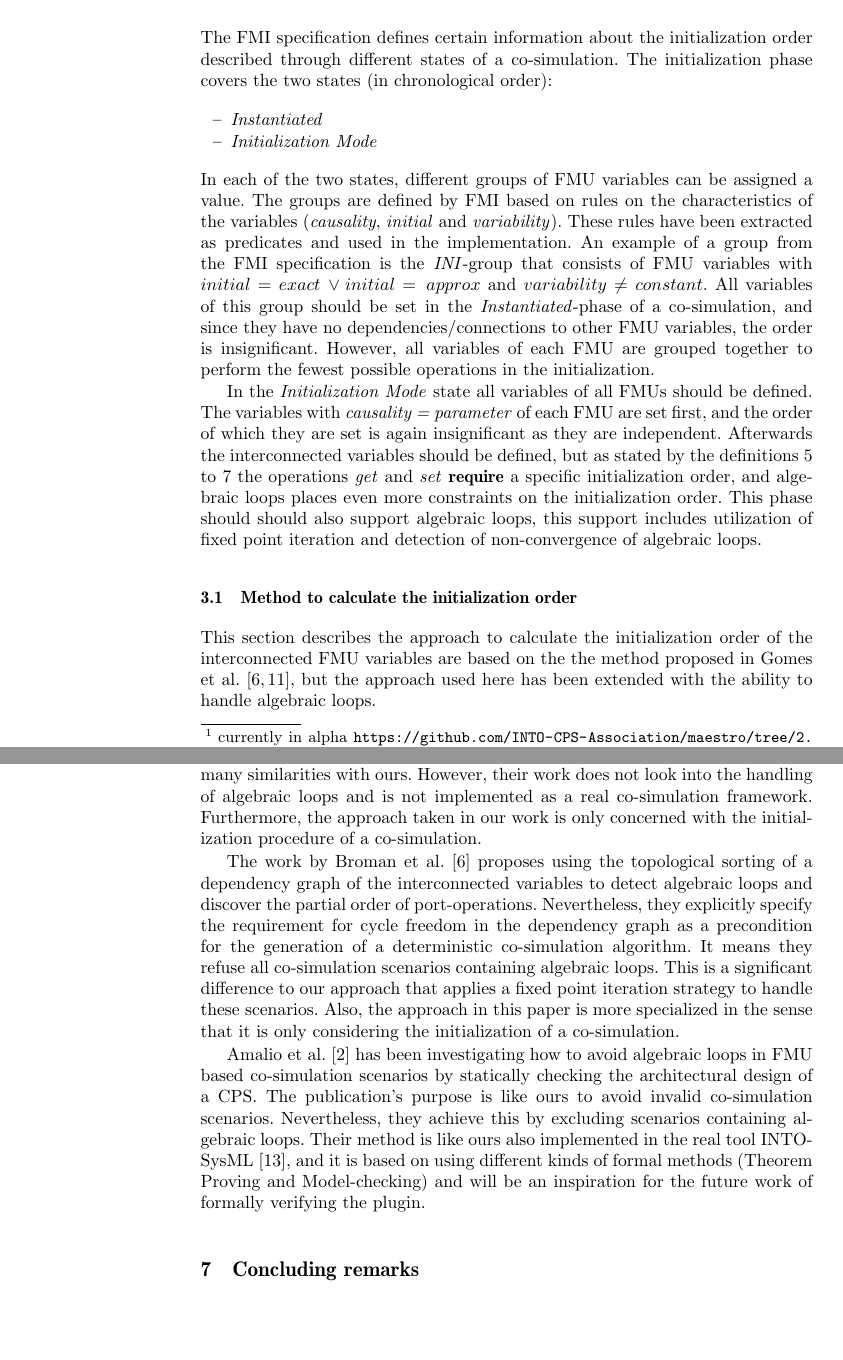
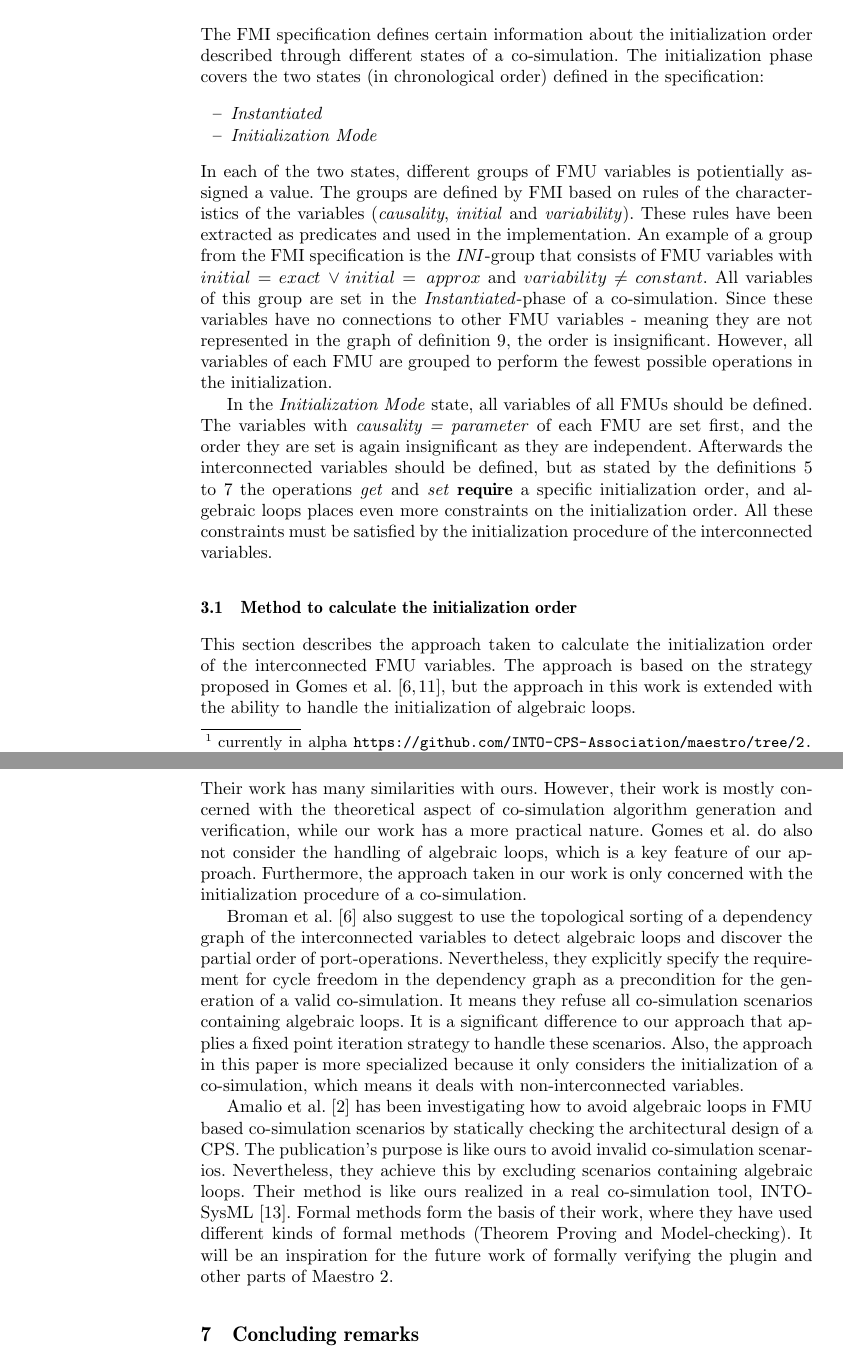
Before and after one commit to SimplisticCode/An-FMI-Based-initialization-plugin-for-INTO-CPS-Maestro-2---Long, a LaTeX paper (paper.tex, which reads initializationorder.tex, relatedwork.tex): two parts of pages 6 and 11 of 13, joined at a grey line, cut so that both start at the same text, the shorter picture padded with empty space. Compiled offline with pdfLaTeX.

Commit message:
Updated related work

```diff
--- a/initializationorder.tex
+++ b/initializationorder.tex
@@ -1,18 +1,18 @@
 \section{Calculation of an Initialization Order}\label{sc:initilization}
-The FMI specification defines certain information about the initialization order described through different states of a co-simulation. The initialization phase covers the two states (in chronological order):
+The FMI specification defines certain information about the initialization order described through different states of a co-simulation. The initialization phase covers the two states (in chronological order) defined in the specification:
 \begin{itemize}
     \item \textit{Instantiated}
     \item \textit{Initialization Mode}
 \end{itemize}
-In each of the two states, different groups of FMU variables can be assigned a value. The groups are defined by FMI based on rules on the characteristics of the variables (\textit{causality}, \textit{initial} and \textit{variability}). These rules have been extracted as predicates and used in the implementation.
-An example of a group from the FMI specification is the \textit{INI}-group that consists of FMU variables with $initial = exact\, \lor initial = \,approx $  and $variability \neq constant$. All variables of this group should be set in the \textit{Instantiated}-phase of a co-simulation, and since they have no dependencies/connections to other FMU variables, the order is insignificant. However, all variables of each FMU are grouped together to perform the fewest possible operations in the initialization.
+In each of the two states, different groups of FMU variables is potientially assigned a value. The groups are defined by FMI based on rules of the characteristics of the variables (\textit{causality}, \textit{initial} and \textit{variability}). These rules have been extracted as predicates and used in the implementation.
+An example of a group from the FMI specification is the \textit{INI}-group that consists of FMU variables with $initial = exact\, \lor initial = \,approx $  and $variability \neq constant$. All variables of this group are set in the \textit{Instantiated}-phase of a co-simulation. Since these variables have no connections to other FMU variables - meaning they are not represented in the graph of \cref{def:initialization_graph}, the order is insignificant. However, all variables of each FMU are grouped to perform the fewest possible operations in the initialization.
 
-In the \textit{Initialization Mode} state all variables of all FMUs should be defined.
-The variables with \textit{causality = parameter} of each FMU are set first, and the order of which they are set is again insignificant as they are independent.
-Afterwards the interconnected variables should be defined, but as stated by the \cref{def:feedthrough,def:getout,def:setin} the operations \textit{get} and \textit{set} \textbf{require} a specific initialization order, and algebraic loops places even more constraints on the initialization order. This phase should should also support algebraic loops, this support includes utilization of fixed point iteration and detection of non-convergence of algebraic loops.
+In the \textit{Initialization Mode} state, all variables of all FMUs should be defined.
+The variables with \textit{causality = parameter} of each FMU are set first, and the order they are set is again insignificant as they are independent.
+Afterwards the interconnected variables should be defined, but as stated by the \cref{def:feedthrough,def:getout,def:setin} the operations \textit{get} and \textit{set} \textbf{require} a specific initialization order, and algebraic loops places even more constraints on the initialization order. All these constraints must be satisfied by the initialization procedure of the interconnected variables.
 
 \subsection{Method to calculate the initialization order}
-This section describes the approach to calculate the initialization order of the interconnected FMU variables are based on the the method proposed in Gomes et al. \cite{Gomes2019b, BromanCompositionCo-Simulation}, but the approach used here has been extended with the ability to handle algebraic loops.
+This section describes the approach taken to calculate the initialization order of the interconnected FMU variables. The approach is based on the strategy proposed in Gomes et al. \cite{Gomes2019b, BromanCompositionCo-Simulation}, but the approach in this work is extended with the ability to handle the initialization of algebraic loops.
 
 \subsubsection{Structure of the graph}
 The initialization algorithm starts by building a directed graph of the dependency between the interconnected variables of the FMUs. The graph is constructed based on the interconnected variables and internal connections (feed-through). Each interconnected variable in the system represents a node, and the edges are based on these connections. The edges of this graph represent precedence constraints based on the algebraic dependencies of the interconnected variables. Please see \cref{def:initialization_graph} for a formal definition of the graph.
--- a/relatedwork.tex
+++ b/relatedwork.tex
@@ -1,7 +1,7 @@
 \section{Related Work}
-Prior work \cite{Gomes2019, BromanCompositionCo-Simulation} has been looking into the generation of co-simulation algorithms for both master and initialization algorithms for FMI-based scenarios based on a dependency graph of the operations of a co-simulation step. Gomes and Broman do both present an approach where they use the topological sorting of a dependency graph to establish a correct order of operations in a co-simulation step.
-Gomes et al. \cite{Gomes2019} propose a strategy for the generation of co-simulation algorithms and define the criteria for a correct co-simulation step. Their work has many similarities with ours. However, their work does not look into the handling of algebraic loops and is not implemented as a real co-simulation framework. Furthermore, the approach taken in our work is only concerned with the initialization procedure of a co-simulation.
+Prior work \cite{Gomes2019, BromanCompositionCo-Simulation} is looking into the generation of co-simulation algorithms (both master and initialization algorithms) for FMI-based scenarios. Their generation technique is like ours based on a dependency graph of the operations of a co-simulation step. Both Gomes and Broman present an approach for using the topological order of a dependency graph to establish a correct order of operations in a co-simulation step of a given co-simulation scenario.
+The work by Gomes et al. \cite{Gomes2019} does also define the criteria for a correct co-simulation step. Their work has many similarities with ours. However, their work is mostly concerned with the theoretical aspect of co-simulation algorithm generation and verification, while our work has a more practical nature. Gomes et al. do also not consider the handling of algebraic loops, which is a key feature of our approach. Furthermore, the approach taken in our work is only concerned with the initialization procedure of a co-simulation.
 
-The work by Broman et al. \cite{BromanCompositionCo-Simulation} proposes using the topological sorting of a dependency graph of the interconnected variables to detect algebraic loops and discover the partial order of port-operations. Nevertheless, they explicitly specify the requirement for cycle freedom in the dependency graph as a precondition for the generation of a deterministic co-simulation algorithm. It means they refuse all co-simulation scenarios containing algebraic loops. This is a significant difference to our approach that applies a fixed point iteration strategy to handle these scenarios. Also, the approach in this paper is more specialized in the sense that it is only considering the initialization of a co-simulation.
+Broman et al. \cite{BromanCompositionCo-Simulation} also suggest to use the topological sorting of a dependency graph of the interconnected variables to detect algebraic loops and discover the partial order of port-operations. Nevertheless, they explicitly specify the requirement for cycle freedom in the dependency graph as a precondition for the generation of a valid co-simulation. It means they refuse all co-simulation scenarios containing algebraic loops. It is a significant difference to our approach that applies a fixed point iteration strategy to handle these scenarios. Also, the approach in this paper is more specialized because it only considers the initialization of a co-simulation, which means it deals with non-interconnected variables.
 
-Amalio et al. \cite{Amalio2016CheckingCo-simulation} has been investigating how to avoid algebraic loops in FMU based co-simulation scenarios by statically checking the architectural design of a CPS. The publication's purpose is like ours to avoid invalid co-simulation scenarios. Nevertheless, they achieve this by excluding scenarios containing algebraic loops. Their method is like ours also implemented in the real tool INTO-SysML\cite{Miyazawa2016INtegratedModelling}, and it is based on using different kinds of formal methods (Theorem Proving and Model-checking) and will be an inspiration for the future work of formally verifying the plugin.
+Amalio et al. \cite{Amalio2016CheckingCo-simulation} has been investigating how to avoid algebraic loops in FMU based co-simulation scenarios by statically checking the architectural design of a CPS. The publication's purpose is like ours to avoid invalid co-simulation scenarios. Nevertheless, they achieve this by excluding scenarios containing algebraic loops. Their method is like ours realized in a real co-simulation tool, INTO-SysML\cite{Miyazawa2016INtegratedModelling}. Formal methods form the basis of their work, where they have used different kinds of formal methods (Theorem Proving and Model-checking). It will be an inspiration for the future work of formally verifying the plugin and other parts of Maestro 2.
```
Also changed, not shown: introduction.tex (+1 -1 lines), casestudy.tex (line endings or trailing spaces), initializationorder.tex (20 more changed lines).
